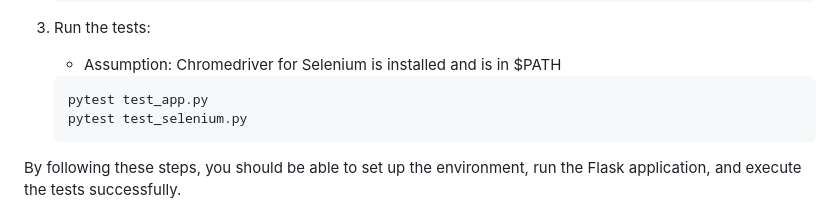
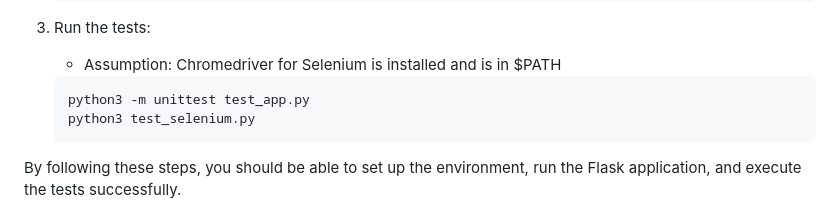
Before and after one commit to imran072/request-forum-app, a Markdown page: README.md, the part around the change. Rendered like a GitHub page.

Commit message:
README.md hotfix0.2

````diff
--- a/README.md
+++ b/README.md
@@ -97,8 +97,8 @@ To run the tests for your Flask application, follow these steps:
     - Assumption: Chromedriver for Selenium is installed and is in $PATH
 
     ```bash
-    pytest test_app.py
-    pytest test_selenium.py
+    python3 -m unittest test_app.py
+    python3 test_selenium.py
     ```
 
 By following these steps, you should be able to set up the environment, run the Flask application, and execute the tests successfully.
````
